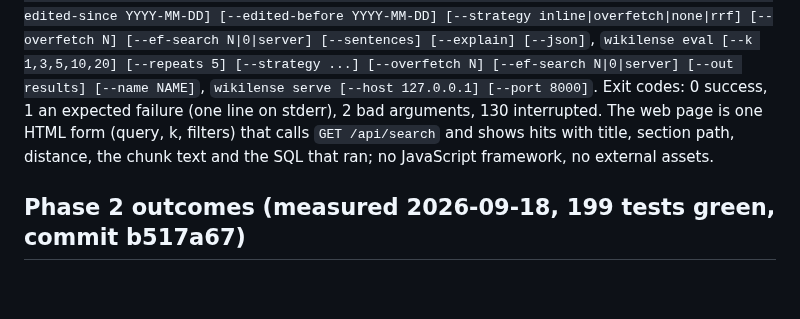
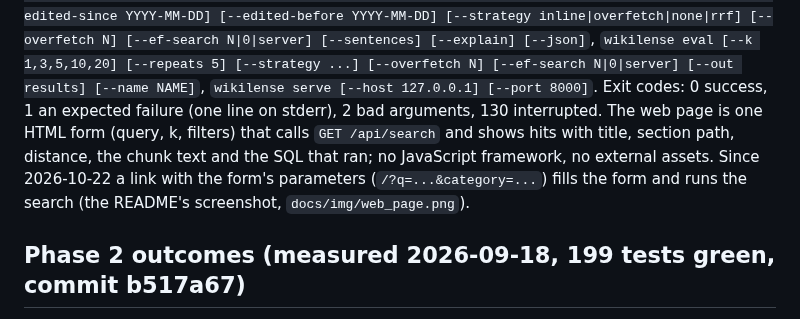
Before and after one commit to ylli-00/WikiLens, a Markdown page: docs/DESIGN.md, the part around the change. Drawn GitHub-style; blank space fills up the shorter version.

```diff
--- a/docs/DESIGN.md
+++ b/docs/DESIGN.md
@@ -363,7 +363,9 @@ PATTERN] [--path PATTERN] [--linked-from TITLE] [--links-to TITLE] [--title TITL
 127.0.0.1] [--port 8000]`. Exit codes: 0 success, 1 an expected failure (one line on stderr),
 2 bad arguments, 130 interrupted. The web page is one HTML form
 (query, k, filters) that calls `GET /api/search` and shows hits with title, section path,
-distance, the chunk text and the SQL that ran; no JavaScript framework, no external assets.
+distance, the chunk text and the SQL that ran; no JavaScript framework, no external assets. Since
+2026-10-22 a link with the form's parameters (`/?q=...&category=...`) fills the form and runs
+the search (the README's screenshot, `docs/img/web_page.png`).
 
 ## Phase 2 outcomes (measured 2026-09-18, 199 tests green, commit b517a67)
 
```
Also changed, not shown: README.md (+7 -2 lines), docs/ARCHITECTURE.md (+1 -1 lines), docs/img/web_page.png (added), 2 other files.
